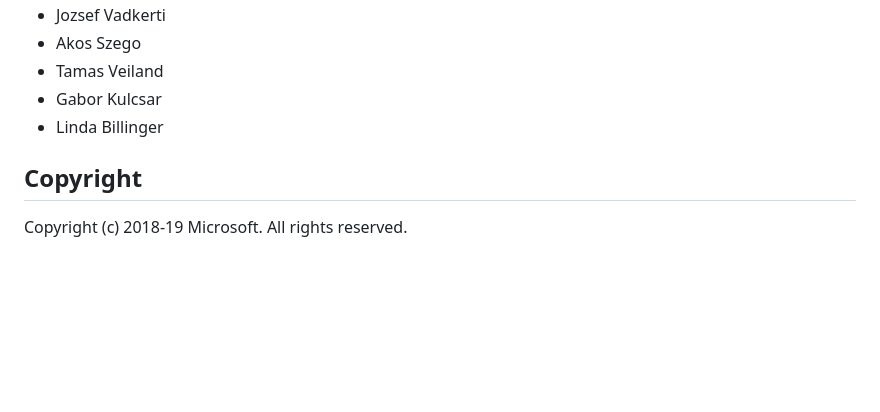
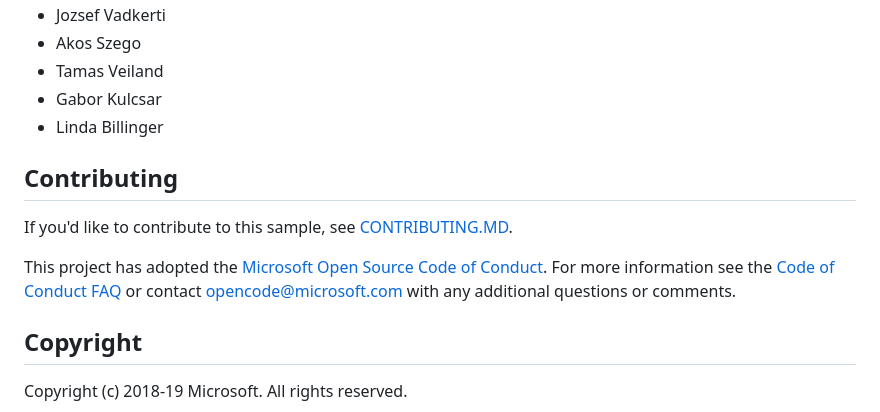
Before and after one commit to mark-szabo/carwash, a Markdown page: README.md, the part around the change printed below. Rendered like a GitHub page; blank space fills up the shorter version.

```diff
--- a/README.md
+++ b/README.md
@@ -38,6 +45,12 @@
 - Gabor Kulcsar
 - Linda Billinger
 
+## Contributing
+
+If you'd like to contribute to this sample, see [CONTRIBUTING.MD](/CONTRIBUTING.md).
+
+This project has adopted the [Microsoft Open Source Code of Conduct](https://opensource.microsoft.com/codeofconduct/). For more information see the [Code of Conduct FAQ](https://opensource.microsoft.com/codeofconduct/faq/) or contact [opencode@microsoft.com](mailto:opencode@microsoft.com) with any additional questions or comments.
+
 ## Copyright
 
 Copyright (c) 2018-19 Microsoft. All rights reserved.
```
Also changed, not shown: other parts of README.md (+28 -21 lines), CONTRIBUTING.md (added, +254 -0 lines), readme-images/carwash-architecture.jpg (added), readme-images/carwash-screenshot.jpg (added).
